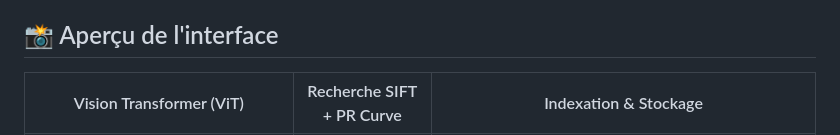
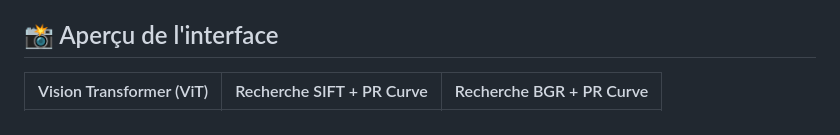
Before and after one commit to abdelou/Project-Machine-Deep-Learning-for-Multimedia-Retrieval, a Markdown page: README.md, the part around one of its changes. Drawn GitHub-style.

Commit message:
Updated README screenshots to use specific captures from docs/screenshots

```diff
--- a/README.md
+++ b/README.md
@@ -4,5 +4,5 @@ Ce projet est un moteur de recherche d'images avancé combinant des approches de
 
 ## 📸 Aperçu de l'interface
 
-| Vision Transformer (ViT) | Recherche SIFT + PR Curve | Indexation & Stockage |
+| Vision Transformer (ViT) | Recherche SIFT + PR Curve | Recherche BGR + PR Curve |
 | :---: | :---: | :---: |
```
Also changed, not shown: other parts of README.md (+2 -1 lines).
